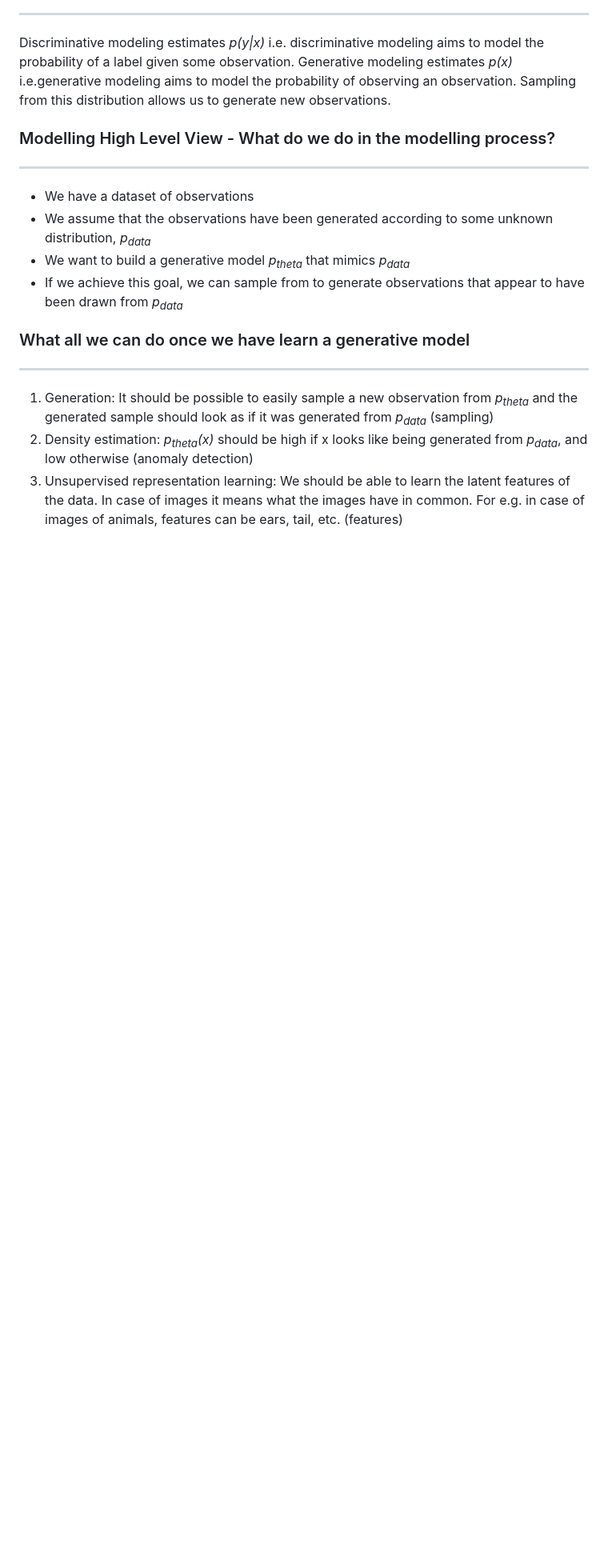
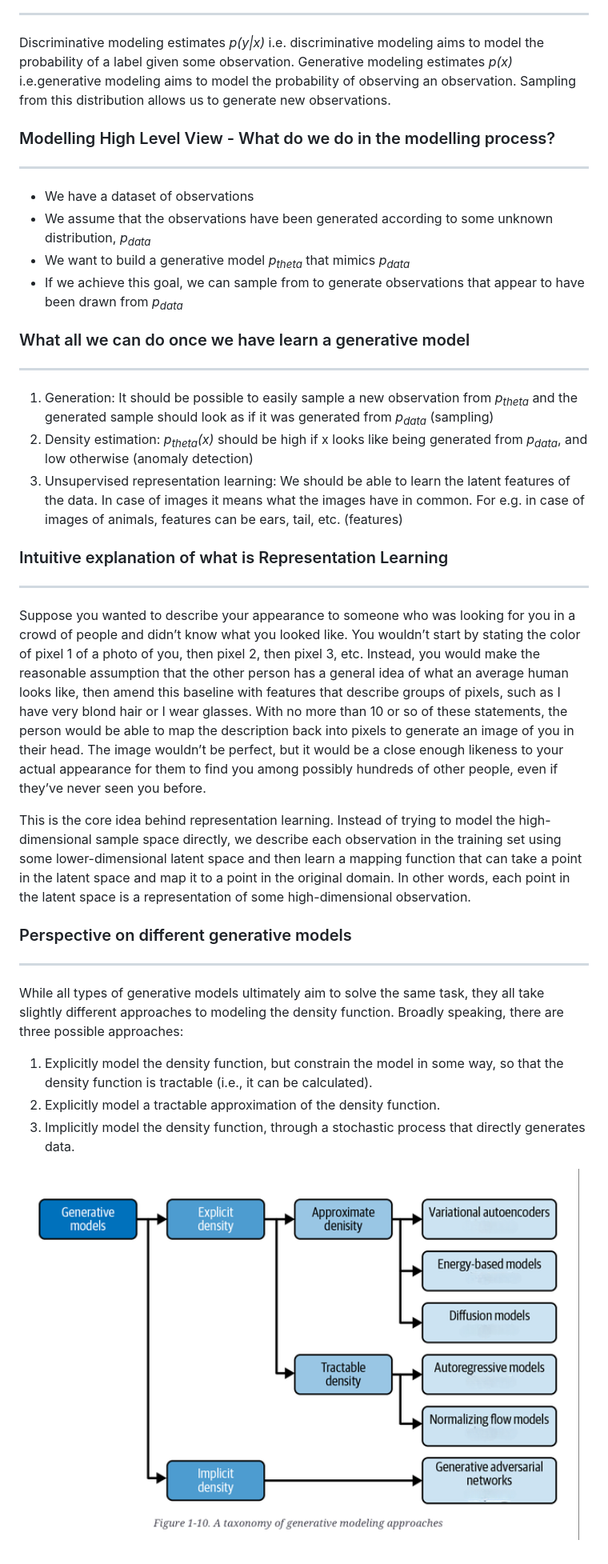
Before and after one commit to neerajgoel82/scpd_xcs236_deep_generative_models, a Markdown page: docs/MyNotes/README.md, the part around the change. Shown: that part at 80% size. Rendered like a GitHub page; pictures changed too: docs/MyNotes/images/taxonomy_of_generative_modelling_approaches.png (added); blank space fills up the shorter version.

Commit message:
Adding perspective on different models based of probability estimation

```diff
--- a/docs/MyNotes/README.md
+++ b/docs/MyNotes/README.md
@@ -41,3 +41,20 @@ Discriminative modeling estimates *p(y|x)* i.e. discriminative modeling aims to
 1. Generation: It should be possible to easily sample a new observation from *p<sub>theta</sub>* and the generated sample should look as if it was generated from *p<sub>data</sub>* (sampling)
 2. Density estimation: *p<sub>theta</sub>(x)* should be high if x looks like being generated from *p<sub>data</sub>*, and low otherwise (anomaly detection)
 3. Unsupervised representation learning: We should be able to learn the latent features of the data. In case of images it means what the images have in common. For e.g. in case of images of animals, features can be ears, tail, etc. (features)
+
+
+### Intuitive explanation of what is Representation Learning
+---
+Suppose you wanted to describe your appearance to someone who was looking for you in a crowd of people and didn’t know what you looked like. You wouldn’t start by stating the color of pixel 1 of a photo of you, then pixel 2, then pixel 3, etc. Instead, you would make the reasonable assumption that the other person has a general idea of what an average human looks like, then amend this baseline with features that describe groups of pixels, such as I have very blond hair or I wear glasses. With no more than 10 or so of these statements, the person would be able to map the description back into pixels to generate an image of you in their head. The image wouldn’t be perfect, but it would be a close enough likeness to your actual appearance for them to find you among possibly hundreds of other people, even if they’ve never seen you before.
+
+This is the core idea behind representation learning. Instead of trying to model the high-dimensional sample space directly, we describe each observation in the training set using some lower-dimensional latent space and then learn a mapping function that can take a point in the latent space and map it to a point in the original domain. In other words, each point in the latent space is a representation of some high-dimensional observation.
+
+### Perspective on different generative models
+---
+While all types of generative models ultimately aim to solve the same task, they all take slightly different approaches to modeling the density function. Broadly speaking, there are three possible approaches:
+
+1. Explicitly model the density function, but constrain the model in some way, so that the density function is tractable (i.e., it can be calculated).
+2. Explicitly model a tractable approximation of the density function.
+3. Implicitly model the density function, through a stochastic process that directly generates data.
+
+ ![Taxonomy of generative modelling approaches](./images/taxonomy_of_generative_modelling_approaches.png)
```
